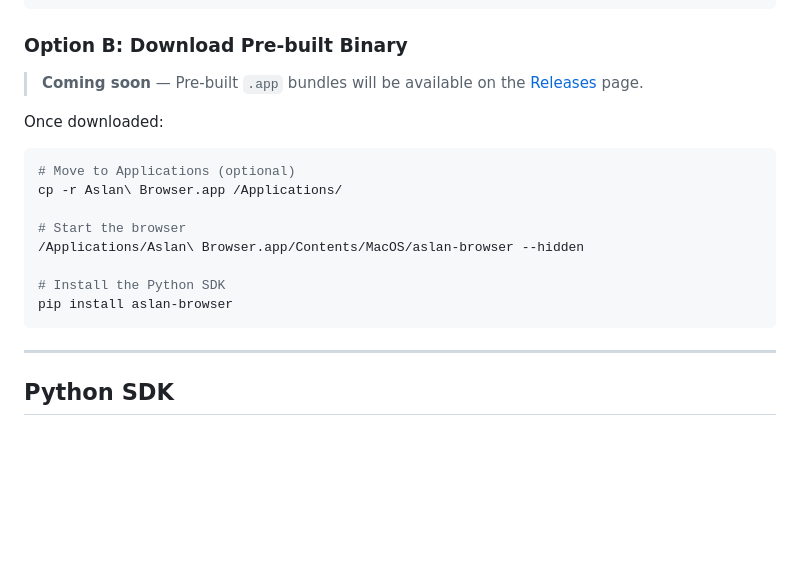
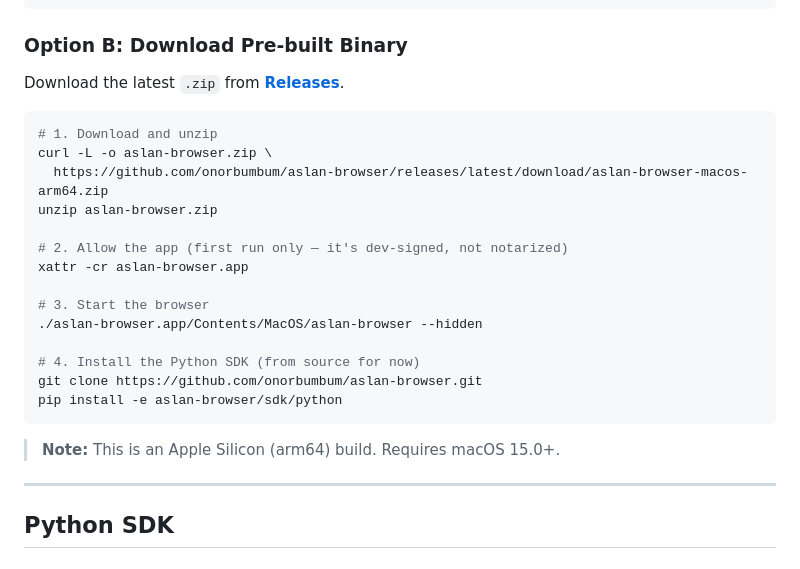
Before and after one commit to onorbumbum/aslan-browser, a Markdown page: README.md, the part around one of its changes. GitHub-like rendering; blank space fills up the shorter version.

Commit message:
docs: add pre-built binary install instructions, link to v0.1.0 release

````diff
--- a/README.md
+++ b/README.md
@@ -139,20 +139,26 @@ with AslanBrowser() as b:
 
 ### Option B: Download Pre-built Binary
 
-> **Coming soon** — Pre-built `.app` bundles will be available on the [Releases](https://github.com/onorbumbum/aslan-browser/releases) page.
-
-Once downloaded:
+Download the latest `.zip` from [**Releases**](https://github.com/onorbumbum/aslan-browser/releases).
 
 ```bash
-# Move to Applications (optional)
-cp -r Aslan\ Browser.app /Applications/
+# 1. Download and unzip
+curl -L -o aslan-browser.zip \
+  https://github.com/onorbumbum/aslan-browser/releases/latest/download/aslan-browser-macos-arm64.zip
+unzip aslan-browser.zip
 
-# Start the browser
-/Applications/Aslan\ Browser.app/Contents/MacOS/aslan-browser --hidden
+# 2. Allow the app (first run only — it's dev-signed, not notarized)
+xattr -cr aslan-browser.app
 
-# Install the Python SDK
-pip install aslan-browser
+# 3. Start the browser
+./aslan-browser.app/Contents/MacOS/aslan-browser --hidden
+
+# 4. Install the Python SDK (from source for now)
+git clone https://github.com/onorbumbum/aslan-browser.git
+pip install -e aslan-browser/sdk/python
 ```
+
+> **Note:** This is an Apple Silicon (arm64) build. Requires macOS 15.0+.
 
 ---
 
````
Also changed, not shown: other parts of README.md (+1 -1 lines).
